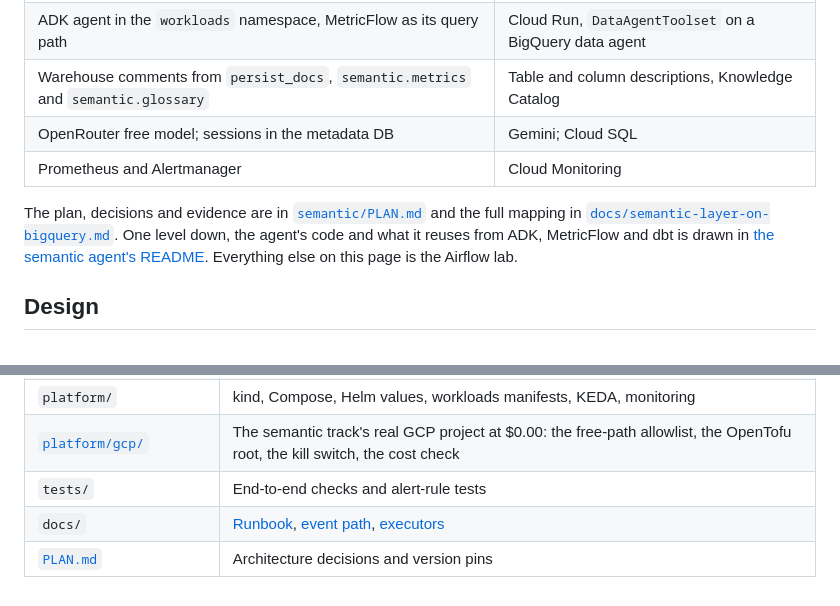
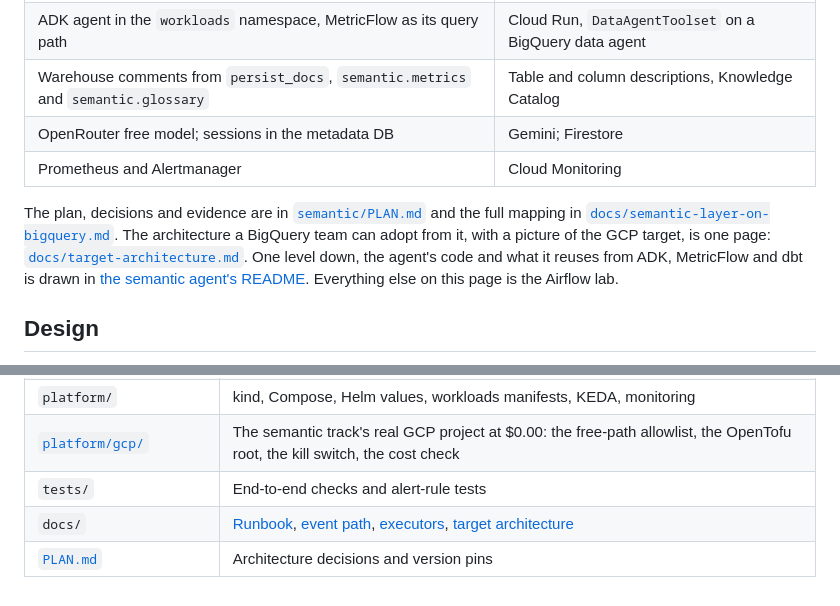
Before and after one commit to Paradiddle131/pplk8s, a Markdown page: README.md, 2 parts joined by grey strips. Drawn GitHub-style.

Commit message:
docs(semantic): the target-architecture brief a BigQuery team can adopt, with the GCP target drawn and its metric table checked (#196)

```diff
--- a/README.md
+++ b/README.md
@@ -24,10 +24,11 @@ It is drawn with the rest of the lab in the picture at the top of this page: the
 | Postgres warehouse; the BigQuery emulator builds and queries the same models and metrics | BigQuery |
 | ADK agent in the `workloads` namespace, MetricFlow as its query path | Cloud Run, `DataAgentToolset` on a BigQuery data agent |
 | Warehouse comments from `persist_docs`, `semantic.metrics` and `semantic.glossary` | Table and column descriptions, Knowledge Catalog |
-| OpenRouter free model; sessions in the metadata DB | Gemini; Cloud SQL |
+| OpenRouter free model; sessions in the metadata DB | Gemini; Firestore |
 | Prometheus and Alertmanager | Cloud Monitoring |
 
 The plan, decisions and evidence are in [`semantic/PLAN.md`](semantic/PLAN.md) and the full mapping in [`docs/semantic-layer-on-bigquery.md`](docs/semantic-layer-on-bigquery.md).
+The architecture a BigQuery team can adopt from it, with a picture of the GCP target, is one page: [`docs/target-architecture.md`](docs/target-architecture.md).
 One level down, the agent's code and what it reuses from ADK, MetricFlow and dbt is drawn in [the semantic agent's README](services/semantic-agent/README.md#how-it-is-built).
 Everything else on this page is the Airflow lab.
 
@@ -115,5 +116,5 @@ make cluster-down services-down
 | `platform/` | kind, Compose, Helm values, workloads manifests, KEDA, monitoring |
 | [`platform/gcp/`](platform/gcp/README.md) | The semantic track's real GCP project at $0.00: the free-path allowlist, the OpenTofu root, the kill switch, the cost check |
 | `tests/` | End-to-end checks and alert-rule tests |
-| `docs/` | [Runbook](docs/runbook.md), [event path](docs/events.md), [executors](docs/executors.md) |
+| `docs/` | [Runbook](docs/runbook.md), [event path](docs/events.md), [executors](docs/executors.md), [target architecture](docs/target-architecture.md) |
 | [`PLAN.md`](PLAN.md) | Architecture decisions and version pins |
```
Also changed, not shown: docs/agent-ready-warehouse.md (+2 -2 lines), docs/target-architecture.md (added, +118 -0 lines), ledger.d/2026-11-01-196-target-architecture.md (added, +6 -0 lines), semantic/PLAN.md (+1 -0 lines), assets/gcp-target-dark.png (added), assets/gcp-target.png (added), 4 other files.
